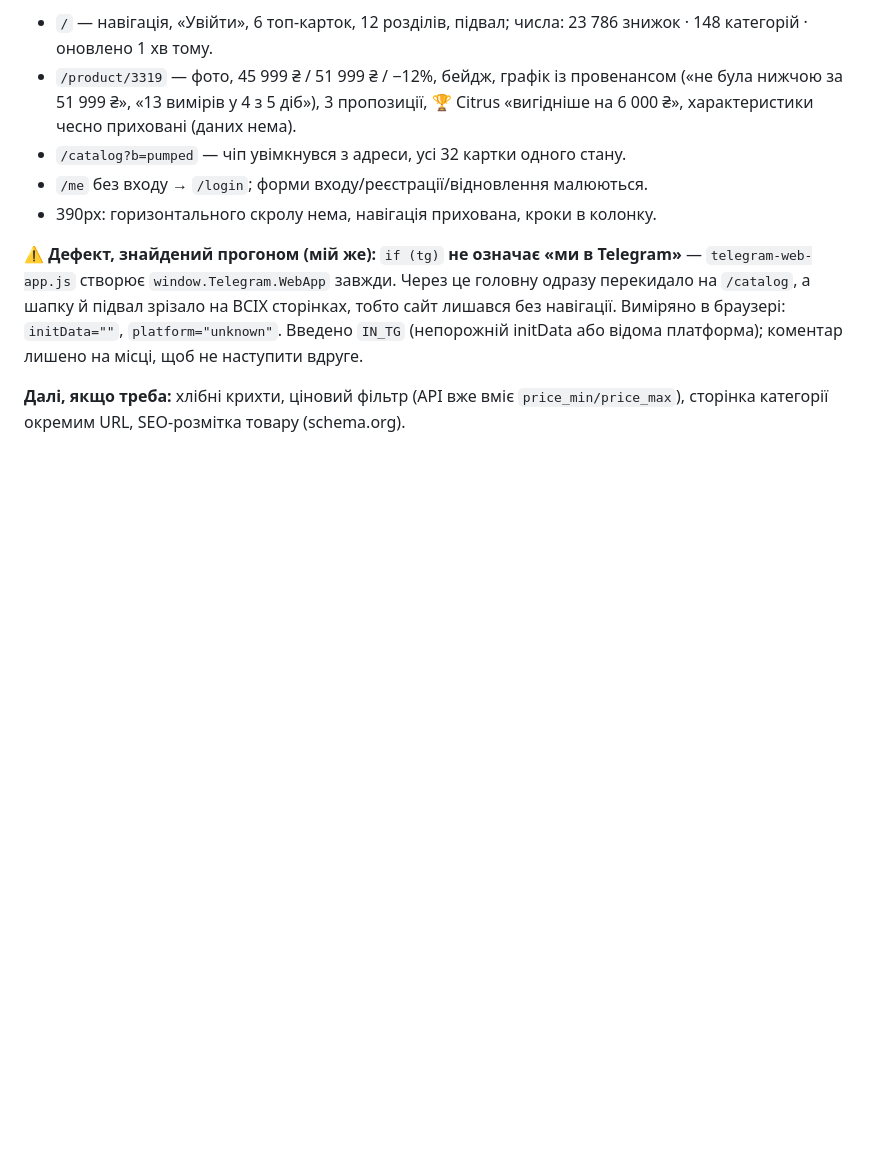
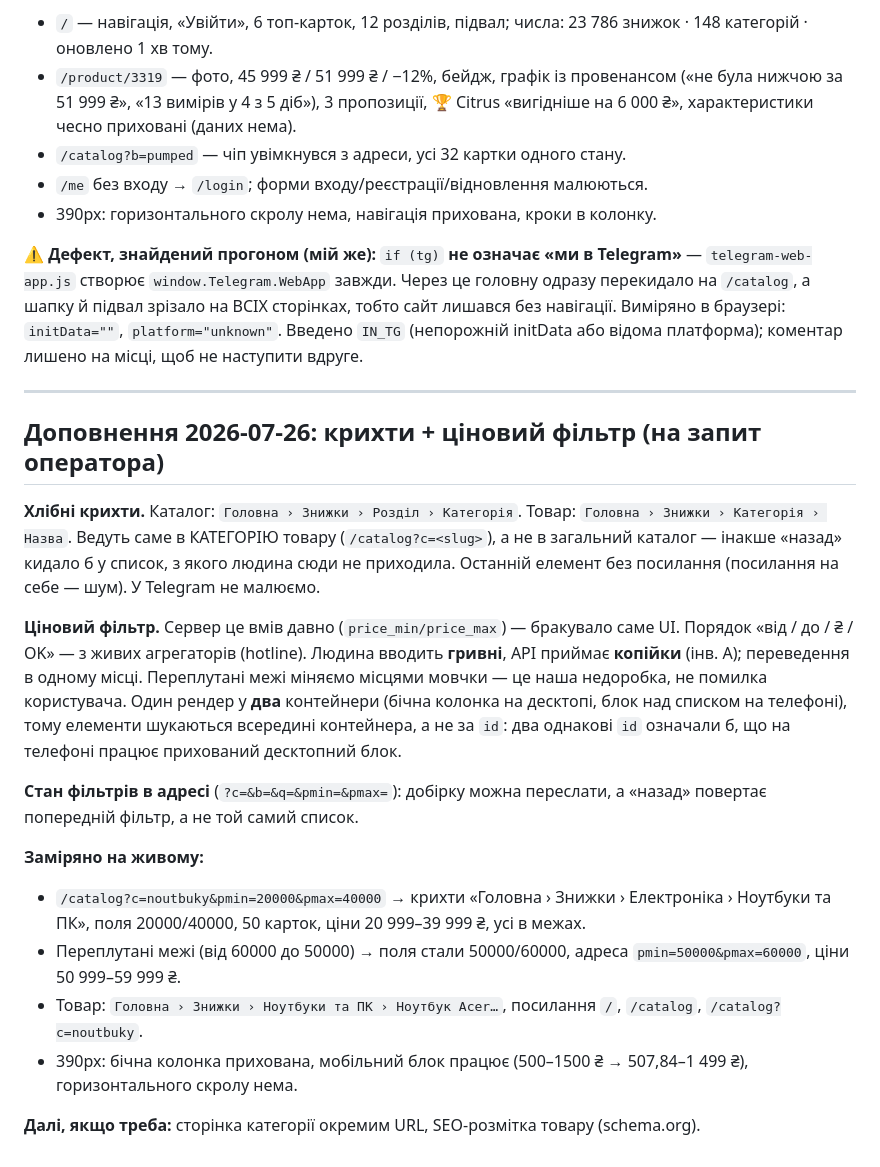
Before and after one commit to MainDevTools/hapay, a Markdown page: tasks/S19-site-pages.md, the part around the change. Rendered like a GitHub page; blank space fills up the shorter version.

Commit message:
docs(tasks): S19 — доповнення про крихти й ціновий фільтр із замірами
Co-Authored-By: Claude Opus 4.8 <noreply@anthropic.com>

```diff
--- a/tasks/S19-site-pages.md
+++ b/tasks/S19-site-pages.md
@@ -59,5 +59,34 @@ CSS і JS витягнуто з `index.html` у `web/app.css` + `web/app.js`; л
 без навігації. Виміряно в браузері: `initData=""`, `platform="unknown"`. Введено `IN_TG`
 (непорожній initData або відома платформа); коментар лишено на місці, щоб не наступити вдруге.
 
-**Далі, якщо треба:** хлібні крихти, ціновий фільтр (API вже вміє `price_min/price_max`),
-сторінка категорії окремим URL, SEO-розмітка товару (schema.org).
+---
+## Доповнення 2026-07-26: крихти + ціновий фільтр (на запит оператора)
+
+**Хлібні крихти.** Каталог: `Головна › Знижки › Розділ › Категорія`. Товар:
+`Головна › Знижки › Категорія › Назва`. Ведуть саме в КАТЕГОРІЮ товару
+(`/catalog?c=<slug>`), а не в загальний каталог — інакше «назад» кидало б у список,
+з якого людина сюди не приходила. Останній елемент без посилання (посилання на себе —
+шум). У Telegram не малюємо.
+
+**Ціновий фільтр.** Сервер це вмів давно (`price_min/price_max`) — бракувало саме UI.
+Порядок «від / до / ₴ / OK» — з живих агрегаторів (hotline). Людина вводить **гривні**,
+API приймає **копійки** (інв. A); переведення в одному місці. Переплутані межі міняємо
+місцями мовчки — це наша недоробка, не помилка користувача. Один рендер у **два**
+контейнери (бічна колонка на десктопі, блок над списком на телефоні), тому елементи
+шукаються всередині контейнера, а не за `id`: два однакові `id` означали б, що на
+телефоні працює прихований десктопний блок.
+
+**Стан фільтрів в адресі** (`?c=&b=&q=&pmin=&pmax=`): добірку можна переслати, а «назад»
+повертає попередній фільтр, а не той самий список.
+
+**Заміряно на живому:**
+- `/catalog?c=noutbuky&pmin=20000&pmax=40000` → крихти «Головна › Знижки › Електроніка ›
+  Ноутбуки та ПК», поля 20000/40000, 50 карток, ціни 20 999–39 999 ₴, усі в межах.
+- Переплутані межі (від 60000 до 50000) → поля стали 50000/60000, адреса
+  `pmin=50000&pmax=60000`, ціни 50 999–59 999 ₴.
+- Товар: `Головна › Знижки › Ноутбуки та ПК › Ноутбук Acer…`, посилання
+  `/`, `/catalog`, `/catalog?c=noutbuky`.
+- 390px: бічна колонка прихована, мобільний блок працює (500–1500 ₴ → 507,84–1 499 ₴),
+  горизонтального скролу нема.
+
+**Далі, якщо треба:** сторінка категорії окремим URL, SEO-розмітка товару (schema.org).
```
